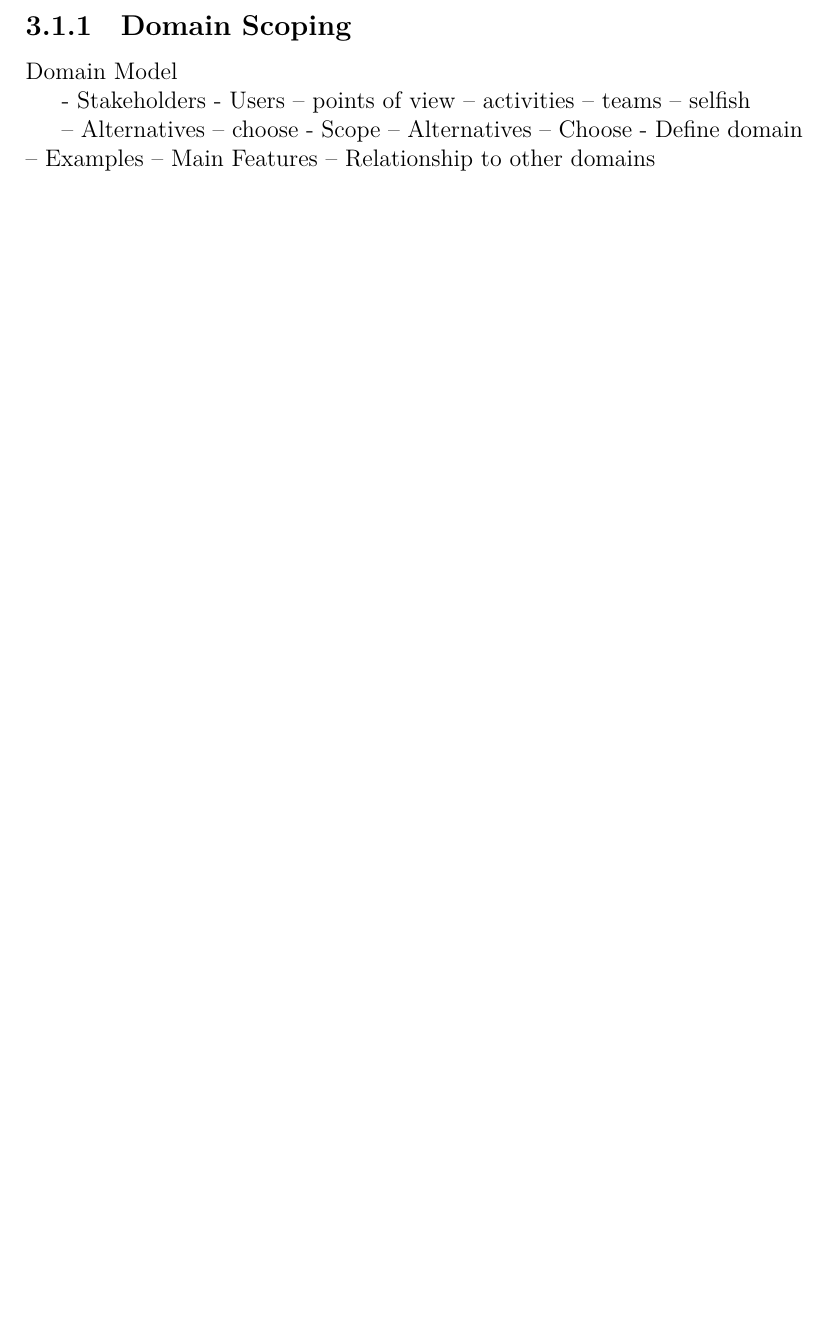
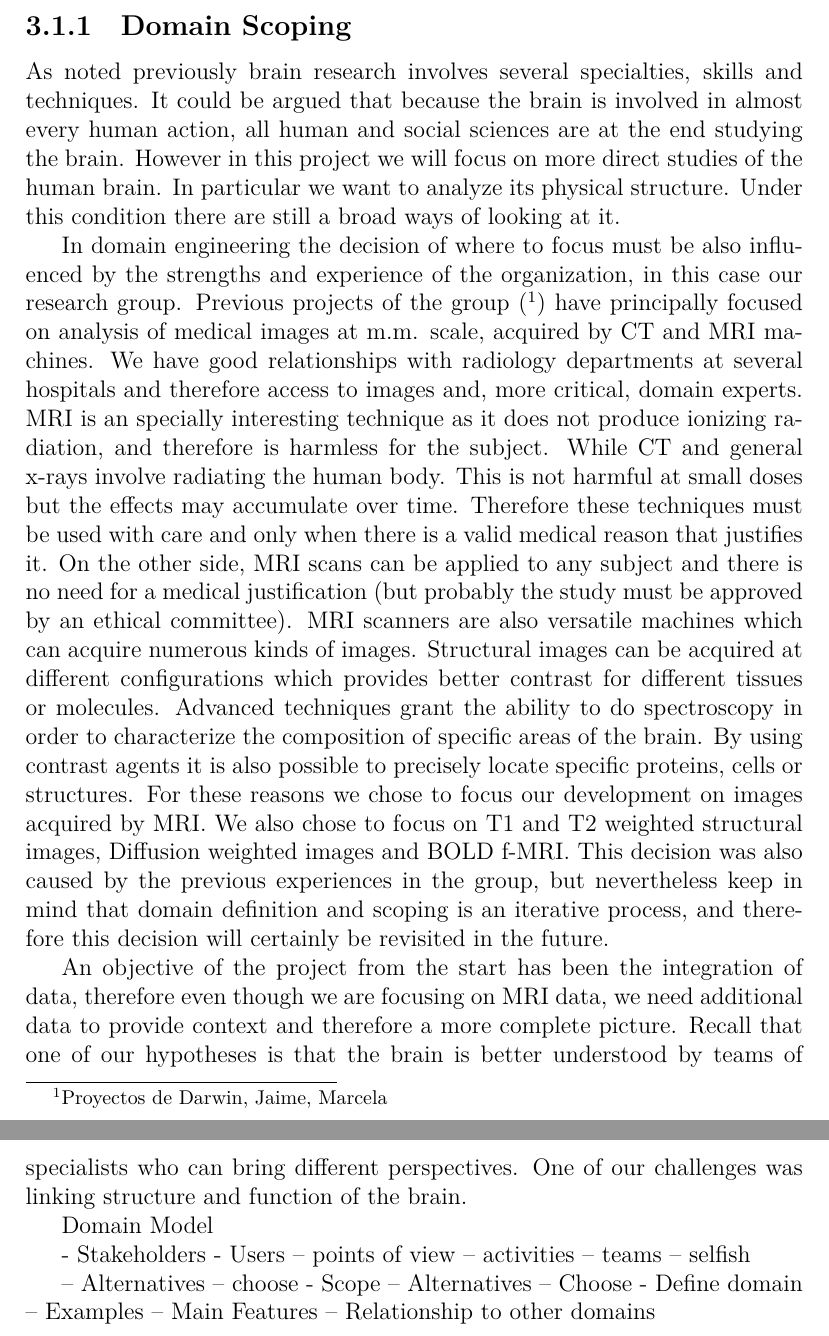
Before and after one commit to diego0020/disertation, a LaTeX thesis (main.tex, which reads 02_model.tex): part of page 19 of 28 before the commit and two parts of pages 19 and 20 of 29 after it, the two joined at a grey line, cut so that both start at the same text, the shorter picture padded with empty space. Compiled offline with XeLaTeX.

Commit message:
domain engineering

```diff
--- a/02_model.tex
+++ b/02_model.tex
@@ -21,7 +21,12 @@ Domain Engineering is the practice of selecting and characterizing the domain in
 
 \subsection{Domain Scoping}
 
+As noted previously brain research involves several specialties, skills and techniques. It could be argued that because the brain is involved in almost every human action, all human and social sciences are at the end studying the brain. However in this project we will focus on more direct studies of the human brain. In particular we want to analyze its physical structure. Under this condition there are still a broad ways of looking at it.
 
+In domain engineering the decision of where to focus must be also influenced by the strengths and experience of the organization, in this case our research group. Previous projects of the group (\footnote{Proyectos de Darwin, Jaime, Marcela}) have principally focused on analysis of medical images at m.m. scale, acquired by CT and MRI machines. We have good relationships with radiology departments at several hospitals and therefore access to images and, more critical, domain experts. MRI is an specially interesting technique as it does not produce ionizing radiation, and therefore is harmless for the subject. While CT and general x-rays involve radiating the human body. This is not harmful at small doses but the effects may accumulate over time. Therefore these techniques must be used with care and only when there is a valid medical reason that justifies it. On the other side, MRI scans can be applied to any subject and there is no need for a medical justification (but probably the study must be approved by an ethical committee). MRI scanners are also versatile machines which can acquire numerous kinds of images. Structural images can be acquired at different configurations which provides better contrast for different tissues or molecules. Advanced techniques grant the ability to do spectroscopy in order to characterize the composition of specific areas of the brain. By using contrast agents it is also possible to precisely locate specific proteins, cells or structures.
+For these reasons we chose to focus our development on images acquired by MRI. We also chose to focus on T1 and T2 weighted structural images, Diffusion weighted images and BOLD f-MRI. This decision was also caused by the previous experiences in the group, but nevertheless keep in mind that domain definition and scoping is an iterative process, and therefore this decision will certainly be revisited in the future.
+
+An objective of the project from the start has been the integration of data, therefore even though we are focusing on MRI data, we need additional data to provide context and therefore a more complete picture. Recall that one of our hypotheses is that the brain is better understood by teams of specialists who can bring different perspectives. One of our challenges was linking structure and function of the brain.
 
 Domain Model
 
```
Also changed, not shown: 00_introduction.tex (+1 -1 lines).
